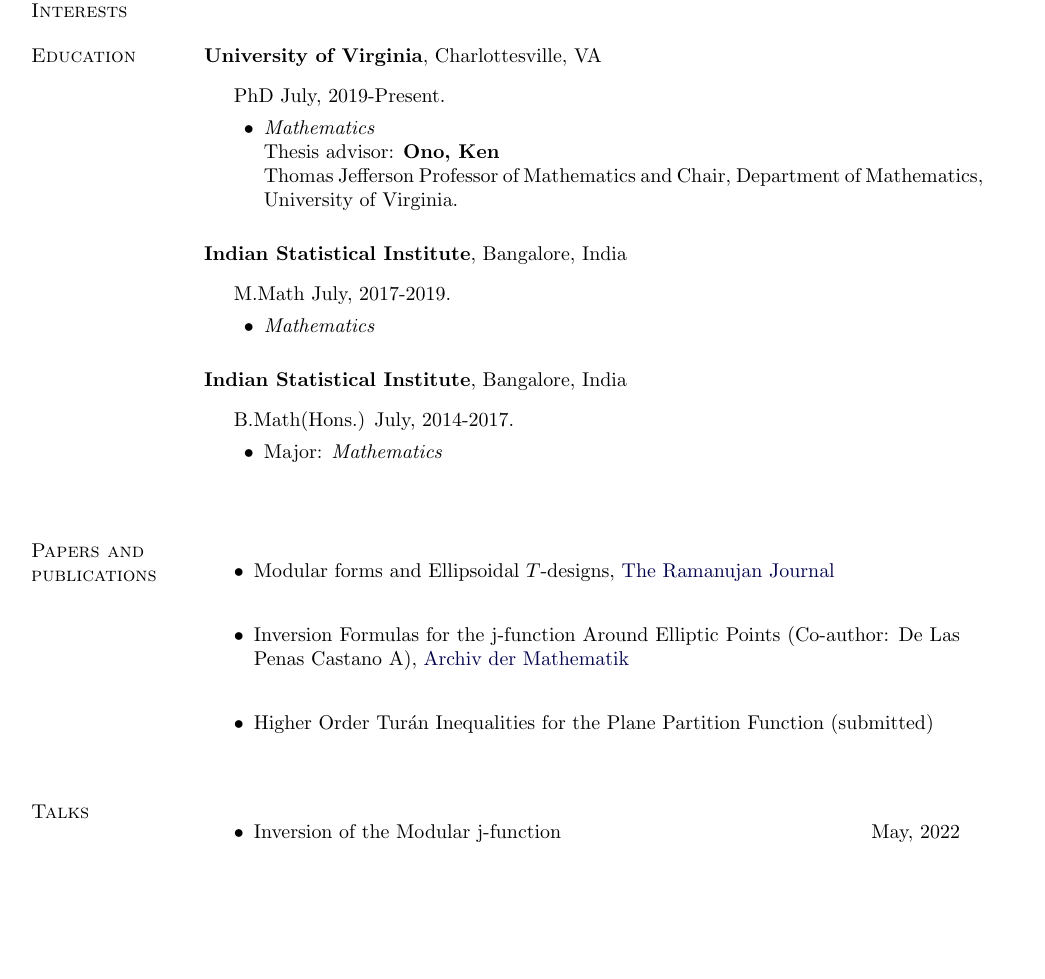
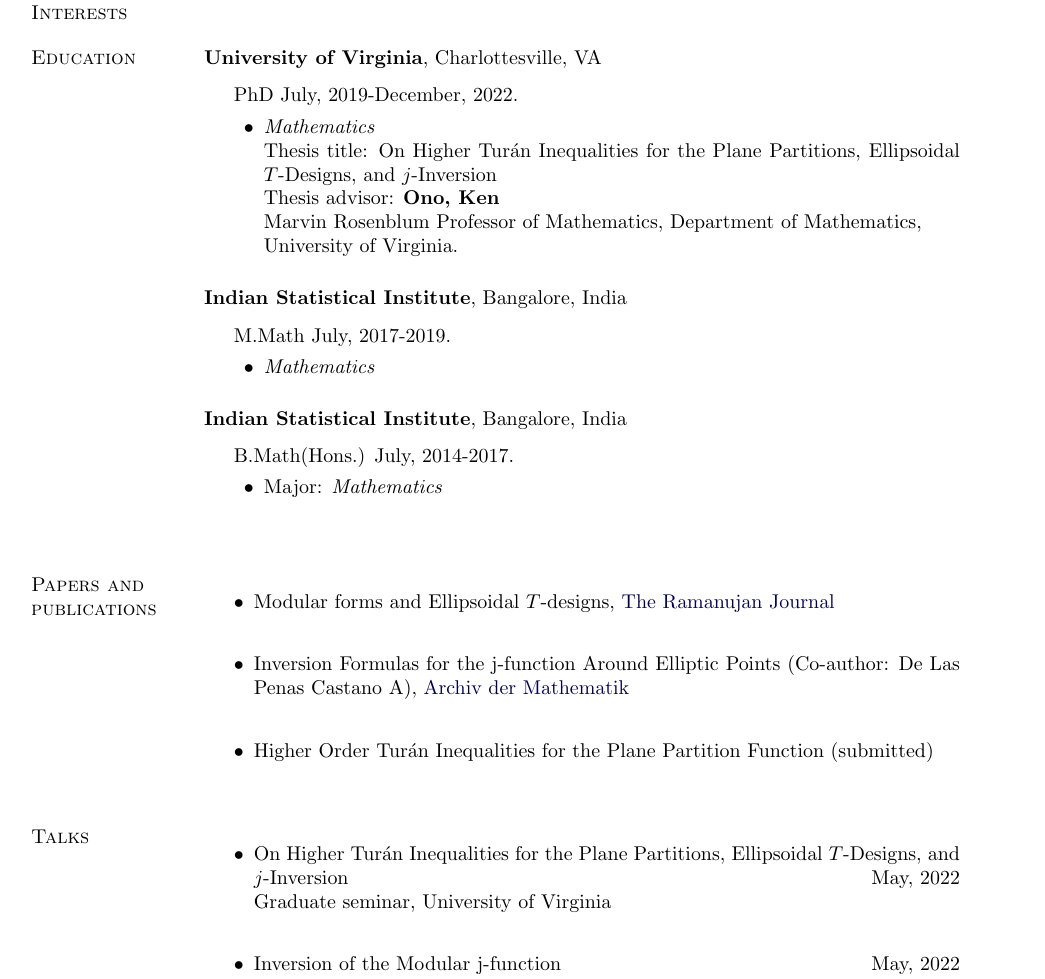
Before and after one commit to bp3aq/bp3aq, a LaTeX CV (Badri_CV.tex): part of page 1 of 3, cut so that both start at the same text, the shorter picture padded with empty space. Compiled offline with pdfLaTeX.

Commit message:
cv update

```diff
--- a/Badri_CV.tex
+++ b/Badri_CV.tex
@@ -270,11 +270,12 @@ Charlottesville, VA
 \begin{outerlist}
 
 \item[] PhD
-             July, 2019-Present.
+             July, 2019-December, 2022.
         \begin{innerlist}
         \item \emph{Mathematics}
+	\item[] Thesis title: On Higher Tur\'{a}n Inequalities for the Plane Partitions, Ellipsoidal $T$-Designs, and $j$-Inversion
         \item[] Thesis advisor: {\bf{Ono, Ken}} \\
-		Thomas Jefferson Professor of Mathematics and Chair,
+		Marvin Rosenblum Professor of Mathematics,
 		Department of Mathematics,\\
 		University of Virginia.
         \end{innerlist}
@@ -341,6 +342,8 @@ Lucknow, India
 
 \section{Talks}
 \begin{itemize}
+	\item On Higher Tur\'{a}n Inequalities for the Plane Partitions, Ellipsoidal $T$-Designs, and $j$-Inversion  \hfill May, 2022 \\
+	Graduate seminar, University of Virginia \\
 	\item Inversion of the Modular j-function \hfill May, 2022 \\
 	NISER, Bhubneswer \\
     \item Ellipsoidal T-design \hfill December 17, 2020 \\
```
Also changed, not shown: Badri_CV.pdf, Badri_CV.tex (8 more changed lines), 1 other file.
